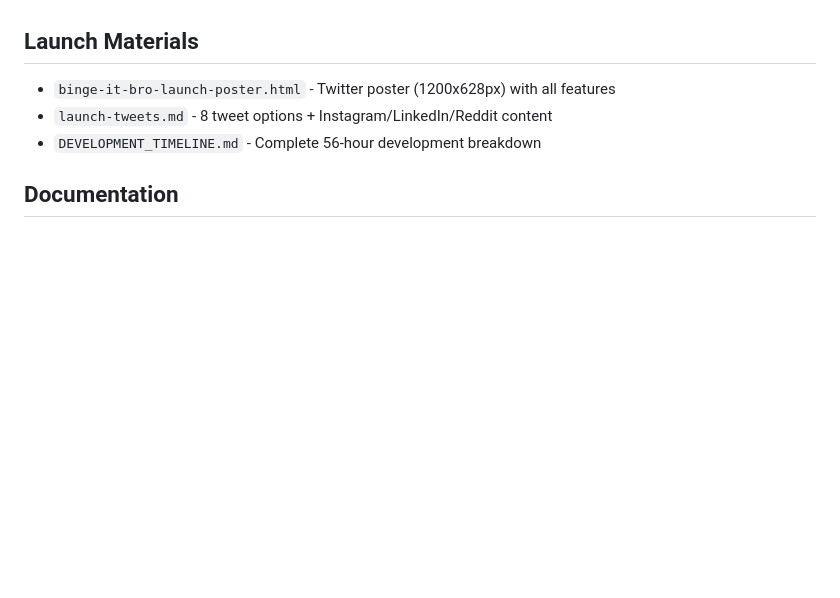
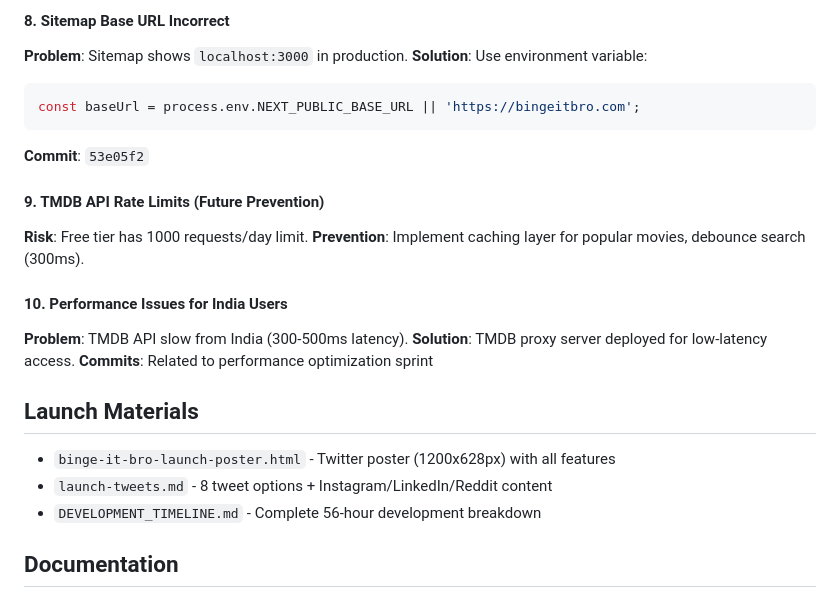
Before and after one commit to NSK-syam/bingeitbro, a Markdown page: CLAUDE.md, the part around one of its changes. Drawn GitHub-style; blank space fills up the shorter version.

````diff
--- a/CLAUDE.md
+++ b/CLAUDE.md
@@ -98,3 +180,19 @@ A social movie recommendation platform where friends share personalized movie an
+#### 8. Sitemap Base URL Incorrect
+**Problem**: Sitemap shows `localhost:3000` in production.
+**Solution**: Use environment variable:
+```typescript
+const baseUrl = process.env.NEXT_PUBLIC_BASE_URL || 'https://bingeitbro.com';
+```
+**Commit**: `53e05f2`
+
+#### 9. TMDB API Rate Limits (Future Prevention)
+**Risk**: Free tier has 1000 requests/day limit.
+**Prevention**: Implement caching layer for popular movies, debounce search (300ms).
+
+#### 10. Performance Issues for India Users
+**Problem**: TMDB API slow from India (300-500ms latency).
+**Solution**: TMDB proxy server deployed for low-latency access.
+**Commits**: Related to performance optimization sprint
 
 ## Launch Materials
 - `binge-it-bro-launch-poster.html` - Twitter poster (1200x628px) with all features
````
Also changed, not shown: other parts of CLAUDE.md (+139 -4 lines).
